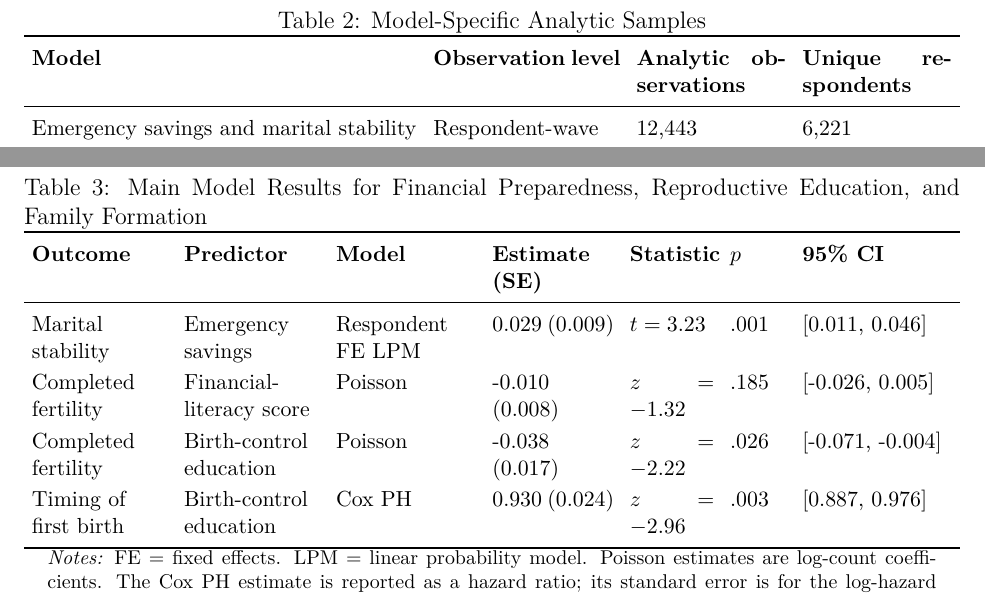
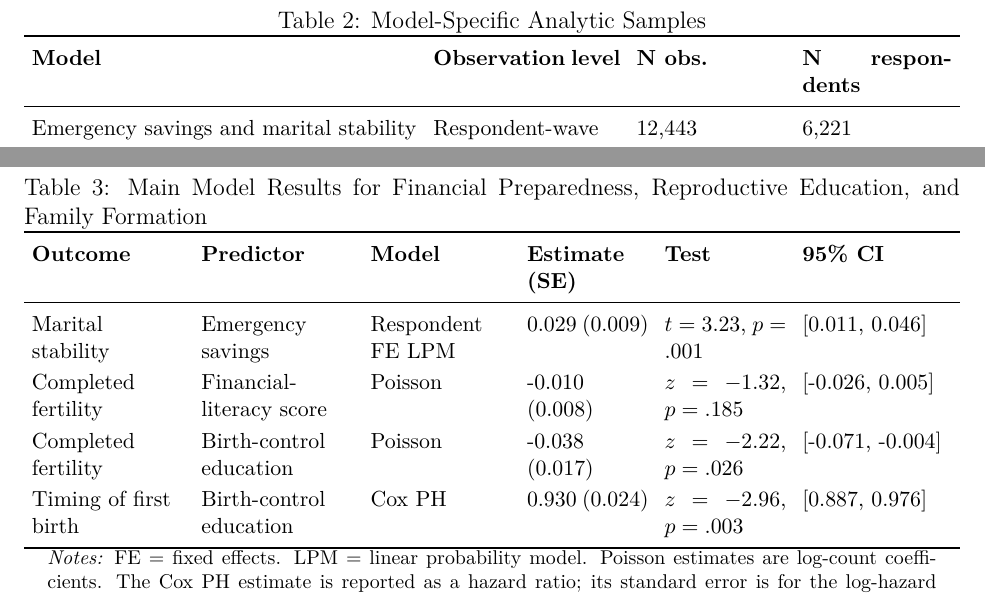
Before and after one commit to pskeffington/Family_and_Economic_issues, a LaTeX paper (manuscript/NLS-79.tex): two parts of pages 17 and 18 of 27, joined at a grey line, cut so that both start at the same text. Compiled offline with pdfLaTeX.

Commit message:
Update NLS-79.tex
Improve table readability in manuscript

```diff
--- a/manuscript/NLS-79.tex
+++ b/manuscript/NLS-79.tex
@@ -243,7 +243,7 @@ Table~\ref{tab:model_samples} reports the model-specific analytic samples. The e
 \begin{adjustbox}{max width=\textwidth}
 \begin{tabularx}{\textwidth}{Y p{0.20\textwidth} p{0.16\textwidth} p{0.16\textwidth}}
 \toprule
-\textbf{Model} & \textbf{Observation level} & \textbf{Analytic observations} & \textbf{Unique respondents} \\
+\textbf{Model} & \textbf{Observation level} & \textbf{N obs.} & \textbf{N respondents} \\
 \midrule
 Emergency savings and marital stability & Respondent-wave & 12,443 & 6,221 \\
 Completed fertility count model & Respondent & 7,556 & 7,556 \\
@@ -270,14 +270,14 @@ The completed-fertility models produced more mixed evidence for financial knowle
 \label{tab:main_results}
 \small
 \begin{adjustbox}{max width=\textwidth}
-\begin{tabularx}{\textwidth}{Y Y p{0.15\textwidth} p{0.13\textwidth} p{0.09\textwidth} p{0.06\textwidth} p{0.16\textwidth}}
+\begin{tabularx}{\textwidth}{Y Y p{0.15\textwidth} p{0.13\textwidth} p{0.13\textwidth} p{0.16\textwidth}}
 \toprule
-\textbf{Outcome} & \textbf{Predictor} & \textbf{Model} & \textbf{Estimate (SE)} & \textbf{Statistic} & \textbf{$p$} & \textbf{95\% CI} \\
+\textbf{Outcome} & \textbf{Predictor} & \textbf{Model} & \textbf{Estimate (SE)} & \textbf{Test} & \textbf{95\% CI} \\
 \midrule
-Marital stability & Emergency savings & Respondent FE LPM & 0.029 (0.009) & $t = 3.23$ & .001 & [0.011, 0.046] \\
-Completed fertility & Financial-literacy score & Poisson & -0.010 (0.008) & $z = -1.32$ & .185 & [-0.026, 0.005] \\
-Completed fertility & Birth-control education & Poisson & -0.038 (0.017) & $z = -2.22$ & .026 & [-0.071, -0.004] \\
-Timing of first birth & Birth-control education & Cox PH & 0.930 (0.024) & $z = -2.96$ & .003 & [0.887, 0.976] \\
+Marital stability & Emergency savings & Respondent FE LPM & 0.029 (0.009) & $t = 3.23$, $p = .001$ & [0.011, 0.046] \\
+Completed fertility & Financial-literacy score & Poisson & -0.010 (0.008) & $z = -1.32$, $p = .185$ & [-0.026, 0.005] \\
+Completed fertility & Birth-control education & Poisson & -0.038 (0.017) & $z = -2.22$, $p = .026$ & [-0.071, -0.004] \\
+Timing of first birth & Birth-control education & Cox PH & 0.930 (0.024) & $z = -2.96$, $p = .003$ & [0.887, 0.976] \\
 \bottomrule
 \end{tabularx}
 \end{adjustbox}
```
